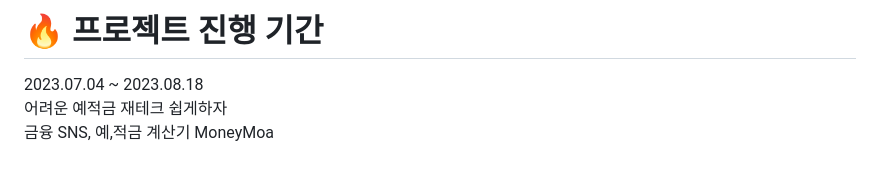
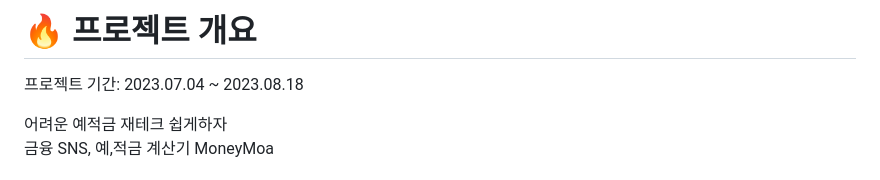
Before and after one commit to Jungwonkyun/MoneyMoa, a Markdown page: README.md, the part around the change. Rendered like a GitHub page.

```diff
--- a/README.md
+++ b/README.md
@@ -1,6 +1,8 @@
 
-# 🔥 프로젝트 진행 기간
-2023.07.04 ~ 2023.08.18
+# 🔥 프로젝트 개요
+
+프로젝트 기간: 2023.07.04 ~ 2023.08.18 <br>
+
 어려운 예적금 재테크 쉽게하자 <br>
 금융 SNS, 예,적금 계산기 MoneyMoa
 
```
